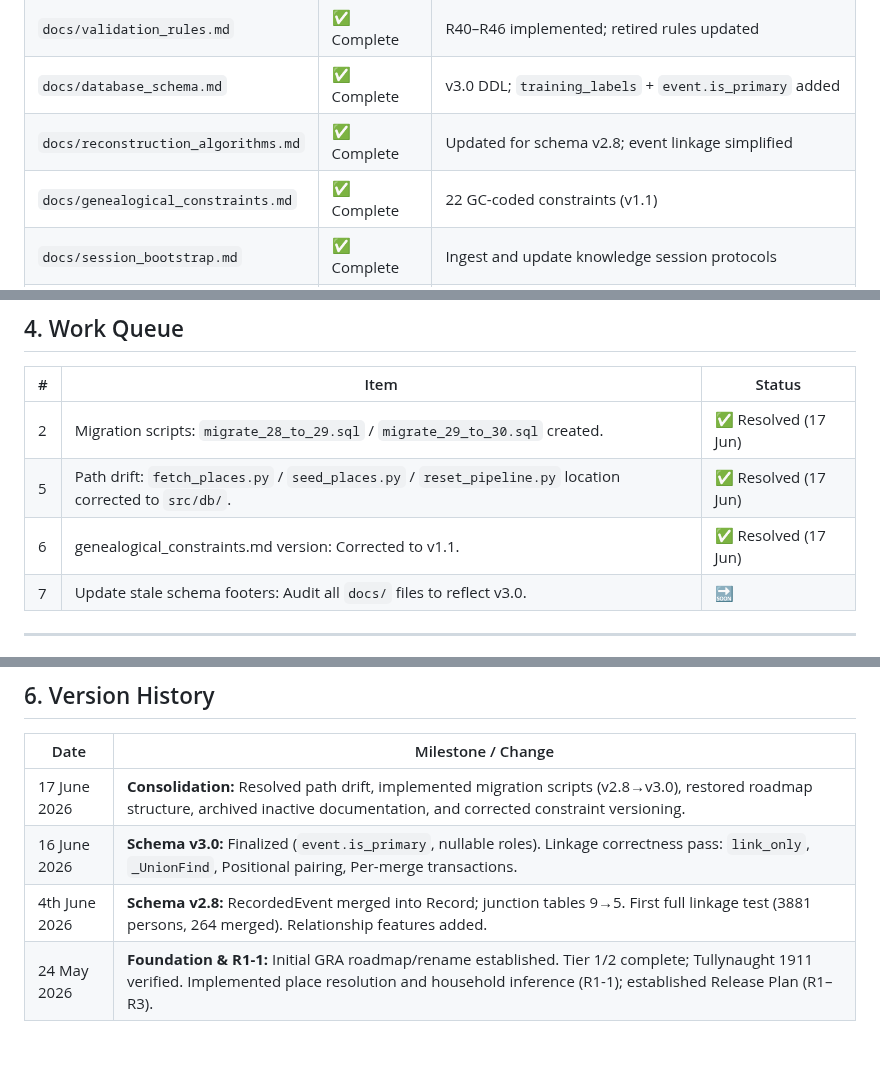
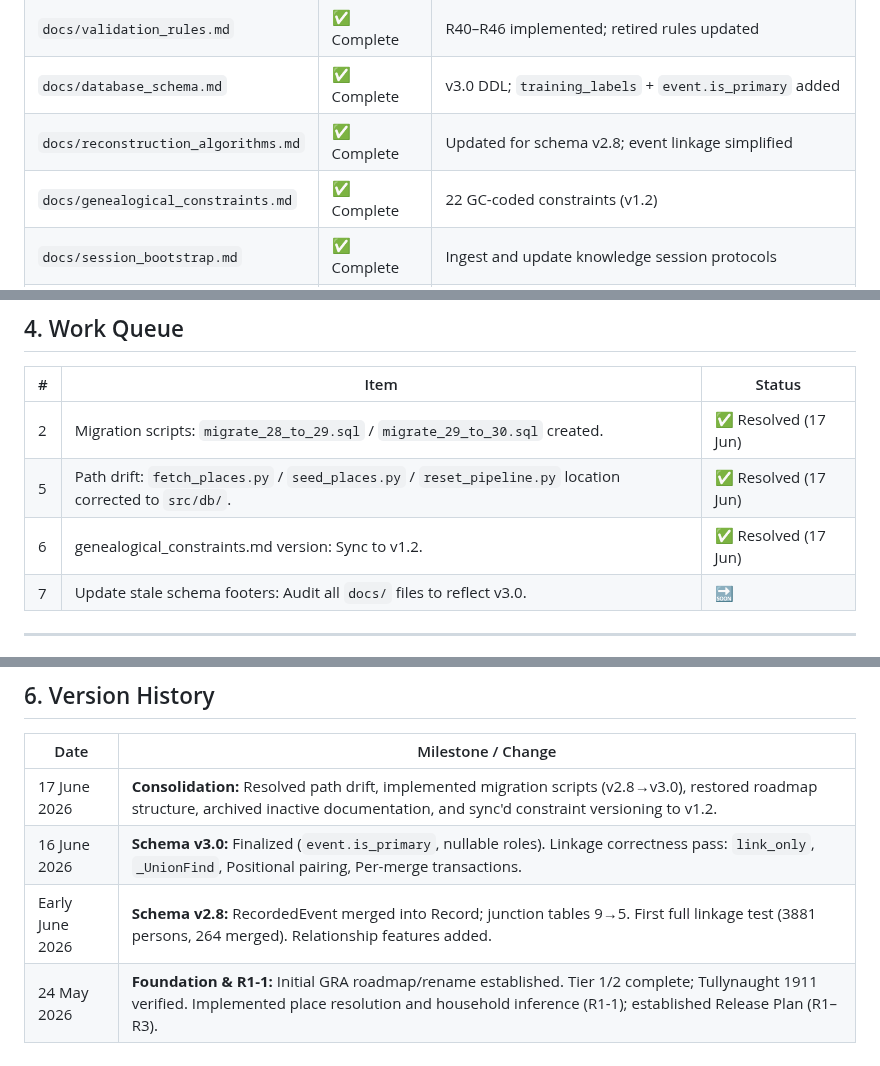
Before and after one commit to mjsmulligan/irish-genealogy-research, a Markdown page: ROADMAP.md, 3 parts joined by grey strips. Rendered like a GitHub page.

Commit message:
Fix genealogical constraints mismatch.

```diff
--- a/ROADMAP.md
+++ b/ROADMAP.md
@@ -16,7 +16,7 @@
 | `docs/validation_rules.md` | ✅ Complete | R40–R46 implemented; retired rules updated |
 | `docs/database_schema.md` | ✅ Complete | v3.0 DDL; `training_labels` + `event.is_primary` added |
 | `docs/reconstruction_algorithms.md` | ✅ Complete | Updated for schema v2.8; event linkage simplified |
-| `docs/genealogical_constraints.md` | ✅ Complete | 22 GC-coded constraints (v1.1) |
+| `docs/genealogical_constraints.md` | ✅ Complete | 22 GC-coded constraints (v1.2) |
 | `docs/session_bootstrap.md` | ✅ Complete | Ingest and update knowledge session protocols |
 | `ROADMAP.md` | ✅ Complete | Updated structure and remediation queue |
 
@@ -46,7 +46,7 @@
 |---|---|---|
 | 2 | Migration scripts: `migrate_28_to_29.sql` / `migrate_29_to_30.sql` created. | ✅ Resolved (17 Jun) |
 | 5 | Path drift: `fetch_places.py` / `seed_places.py` / `reset_pipeline.py` location corrected to `src/db/`. | ✅ Resolved (17 Jun) |
-| 6 | genealogical_constraints.md version: Corrected to v1.1. | ✅ Resolved (17 Jun) |
+| 6 | genealogical_constraints.md version: Sync to v1.2. | ✅ Resolved (17 Jun) |
 | 7 | Update stale schema footers: Audit all `docs/` files to reflect v3.0. | 🔜 |
 
 ---
@@ -62,7 +62,7 @@
 
 | Date | Milestone / Change |
 |---|---|
-| 17 June 2026 | **Consolidation:** Resolved path drift, implemented migration scripts (v2.8→v3.0), restored roadmap structure, archived inactive documentation, and corrected constraint versioning. |
+| 17 June 2026 | **Consolidation:** Resolved path drift, implemented migration scripts (v2.8→v3.0), restored roadmap structure, archived inactive documentation, and sync'd constraint versioning to v1.2. |
 | 16 June 2026 | **Schema v3.0:** Finalized (`event.is_primary`, nullable roles). Linkage correctness pass: `link_only`, `_UnionFind`, Positional pairing, Per-merge transactions. |
-| 4th June 2026 | **Schema v2.8:** RecordedEvent merged into Record; junction tables 9→5. First full linkage test (3881 persons, 264 merged). Relationship features added. |
+| Early June 2026 | **Schema v2.8:** RecordedEvent merged into Record; junction tables 9→5. First full linkage test (3881 persons, 264 merged). Relationship features added. |
 | 24 May 2026 | **Foundation & R1-1:** Initial GRA roadmap/rename established. Tier 1/2 complete; Tullynaught 1911 verified. Implemented place resolution and household inference (R1-1); established Release Plan (R1–R3). |
```
